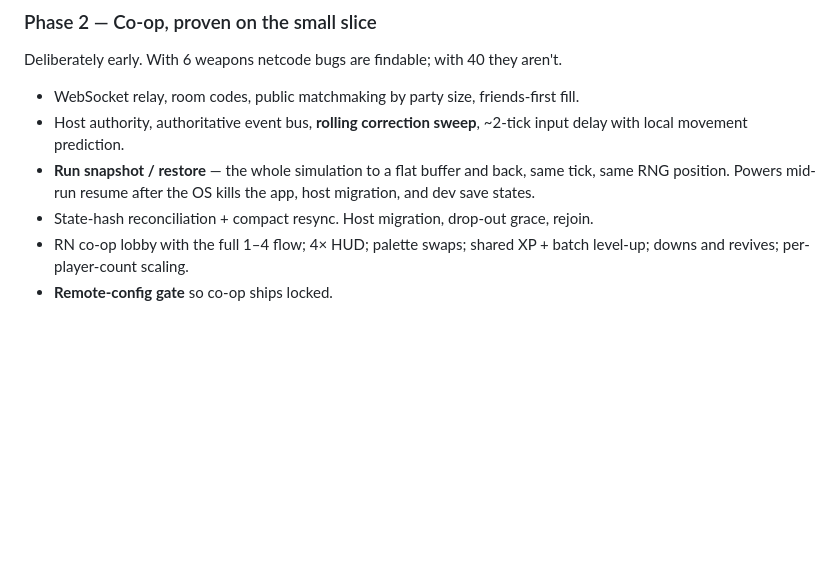
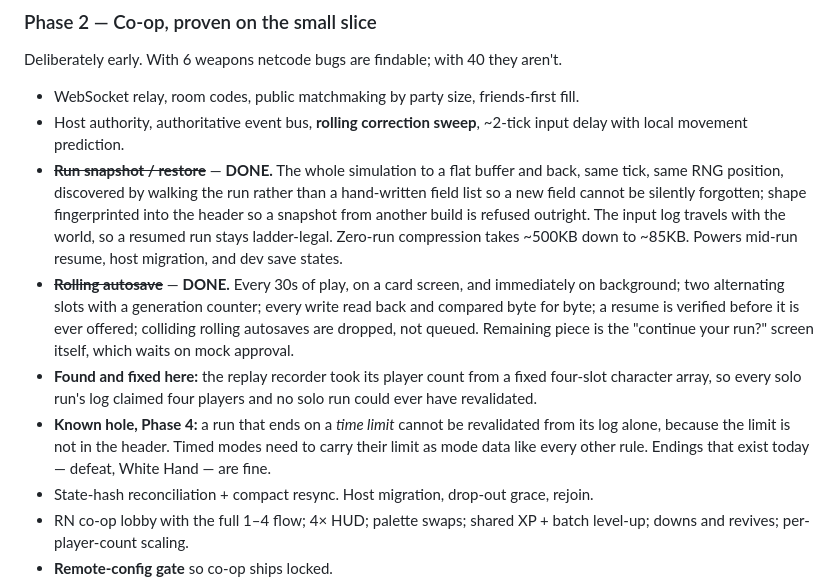
Before and after one commit to 2c2bhdhw9z-cell/nightreap-survivors, a Markdown page: plan.md, the part around the change. Drawn GitHub-style; blank space fills up the shorter version.

Commit message:
plan.md: Phase 2 — snapshot/restore and rolling autosave landed, plus the two things they turned up

```diff
--- a/plan.md
+++ b/plan.md
@@ -1241,8 +1241,20 @@ Deliberately early. With 6 weapons netcode bugs are findable; with 40 they aren'
 - WebSocket relay, room codes, public matchmaking by party size, friends-first fill.
 - Host authority, authoritative event bus, **rolling correction sweep**, ~2-tick input delay with local
   movement prediction.
-- **Run snapshot / restore** — the whole simulation to a flat buffer and back, same tick, same RNG
-  position. Powers mid-run resume after the OS kills the app, host migration, and dev save states.
+- ~~**Run snapshot / restore**~~ — **DONE.** The whole simulation to a flat buffer and back, same tick,
+  same RNG position, discovered by walking the run rather than a hand-written field list so a new field
+  cannot be silently forgotten; shape fingerprinted into the header so a snapshot from another build is
+  refused outright. The input log travels with the world, so a resumed run stays ladder-legal. Zero-run
+  compression takes ~500KB down to ~85KB. Powers mid-run resume, host migration, and dev save states.
+- ~~**Rolling autosave**~~ — **DONE.** Every 30s of play, on a card screen, and immediately on
+  background; two alternating slots with a generation counter; every write read back and compared byte
+  for byte; a resume is verified before it is ever offered; colliding rolling autosaves are dropped, not
+  queued. Remaining piece is the "continue your run?" screen itself, which waits on mock approval.
+- **Found and fixed here:** the replay recorder took its player count from a fixed four-slot character
+  array, so every solo run's log claimed four players and no solo run could ever have revalidated.
+- **Known hole, Phase 4:** a run that ends on a *time limit* cannot be revalidated from its log alone,
+  because the limit is not in the header. Timed modes need to carry their limit as mode data like every
+  other rule. Endings that exist today — defeat, White Hand — are fine.
 - State-hash reconciliation + compact resync. Host migration, drop-out grace, rejoin.
 - RN co-op lobby with the full 1–4 flow; 4× HUD; palette swaps; shared XP + batch level-up; downs and
   revives; per-player-count scaling.
```
